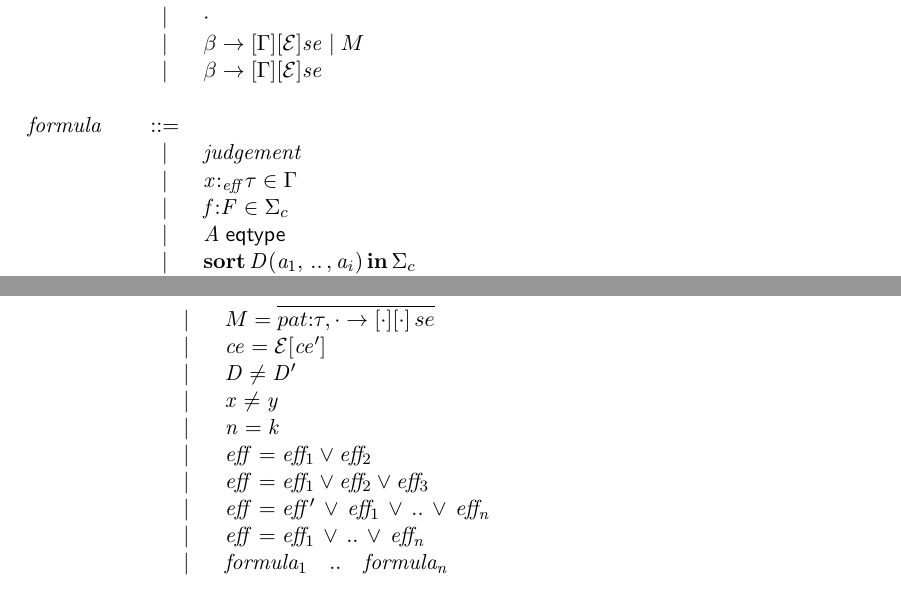
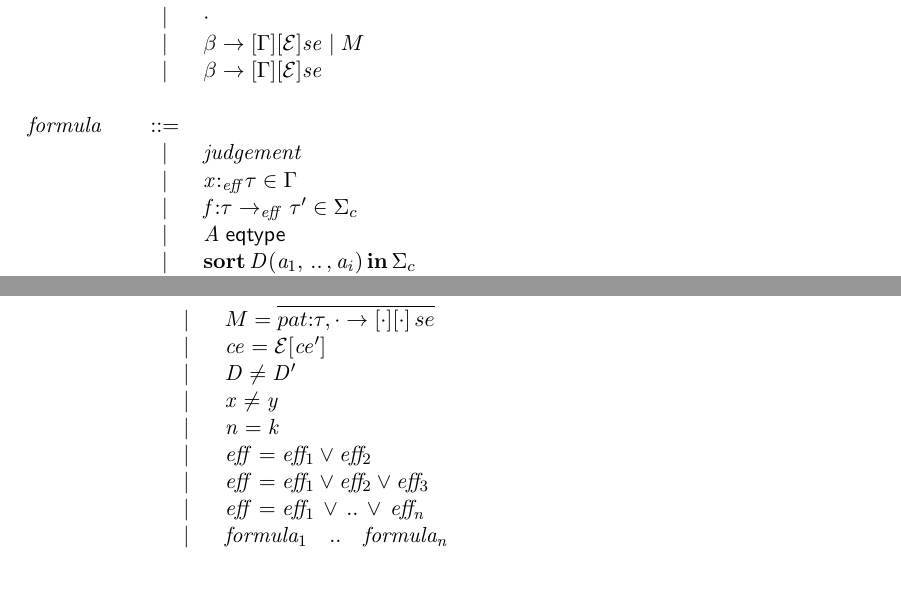
Before and after one commit to neel-krishnaswami/nanocn, a LaTeX document (doc/syntax.tex): two parts of pages 5 and 6 of 17, joined at a grey line, cut so that both start at the same text. Compiled offline with pdfLaTeX.

Commit message:
Remove unused eff_joinlist formula; update proc_in to expanded type
Co-Authored-By: Claude Opus 4.6 (1M context) <noreply@anthropic.com>

```diff
--- a/doc/syntax.tex
+++ b/doc/syntax.tex
@@ -245,7 +245,7 @@
 \ottrulehead{\ottnt{formula}}{::=}{}\ottprodnewline
 \ottfirstprodline{|}{\ottnt{judgement}}{}{}{}{}\ottprodnewline
 \ottprodline{|}{ \ottmv{x}  \mathord{:}_{ \ottnt{eff} }  \tau  \in  \Gamma }{}{}{}{}\ottprodnewline
-\ottprodline{|}{ \ottmv{f}  \mathord{:}  \ottnt{F}  \in  \Sigma_c }{}{}{}{}\ottprodnewline
+\ottprodline{|}{ \ottmv{f}  \mathord{:}  \tau  \to_{ \ottnt{eff} }  \tau'  \in  \Sigma_c }{}{}{}{}\ottprodnewline
 \ottprodline{|}{ \ottnt{A}  \;\mathsf{eqtype} }{}{}{}{}\ottprodnewline
 \ottprodline{|}{\ottkw{sort} \, \ottmv{D}  \ottsym{(}  \ottmv{a_{{\mathrm{1}}}}  \ottsym{,} \, .. \, \ottsym{,}  \ottmv{a_{\ottmv{i}}}  \ottsym{)} \, \ottkw{in} \, \Sigma_c}{}{}{}{}\ottprodnewline
 \ottprodline{|}{ \ottmv{L}  \mathord{:}  \tau  \in \mathrm{ctors}( \ottmv{D} ) \in  \Sigma_c }{}{}{}{}\ottprodnewline
@@ -265,7 +265,6 @@
 \ottprodline{|}{ \ottmv{n}  =  \ottmv{k} }{}{}{}{}\ottprodnewline
 \ottprodline{|}{ \ottnt{eff}  =  \ottnt{eff_{{\mathrm{1}}}}  \vee  \ottnt{eff_{{\mathrm{2}}}} }{}{}{}{}\ottprodnewline
 \ottprodline{|}{ \ottnt{eff}  =  \ottnt{eff_{{\mathrm{1}}}}  \vee  \ottnt{eff_{{\mathrm{2}}}}  \vee  \ottnt{eff_{{\mathrm{3}}}} }{}{}{}{}\ottprodnewline
-\ottprodline{|}{\ottnt{eff}  \ottsym{=}  \ottnt{eff'} \, \vee \, \ottnt{eff_{{\mathrm{1}}}} \, \vee \, .. \, \vee \, \ottnt{eff_{\ottmv{n}}}}{}{}{}{}\ottprodnewline
 \ottprodline{|}{\ottnt{eff}  \ottsym{=}  \ottnt{eff_{{\mathrm{1}}}} \, \vee \, .. \, \vee \, \ottnt{eff_{\ottmv{n}}}}{}{}{}{}\ottprodnewline
 \ottprodline{|}{\ottnt{formula_{{\mathrm{1}}}} \quad .. \quad \ottnt{formula_{\ottmv{n}}}}{}{}{}{}}
 
```
Also changed, not shown: doc/syntax.pdf, doc/syntax.tex (4 more changed lines), 1 other file.
